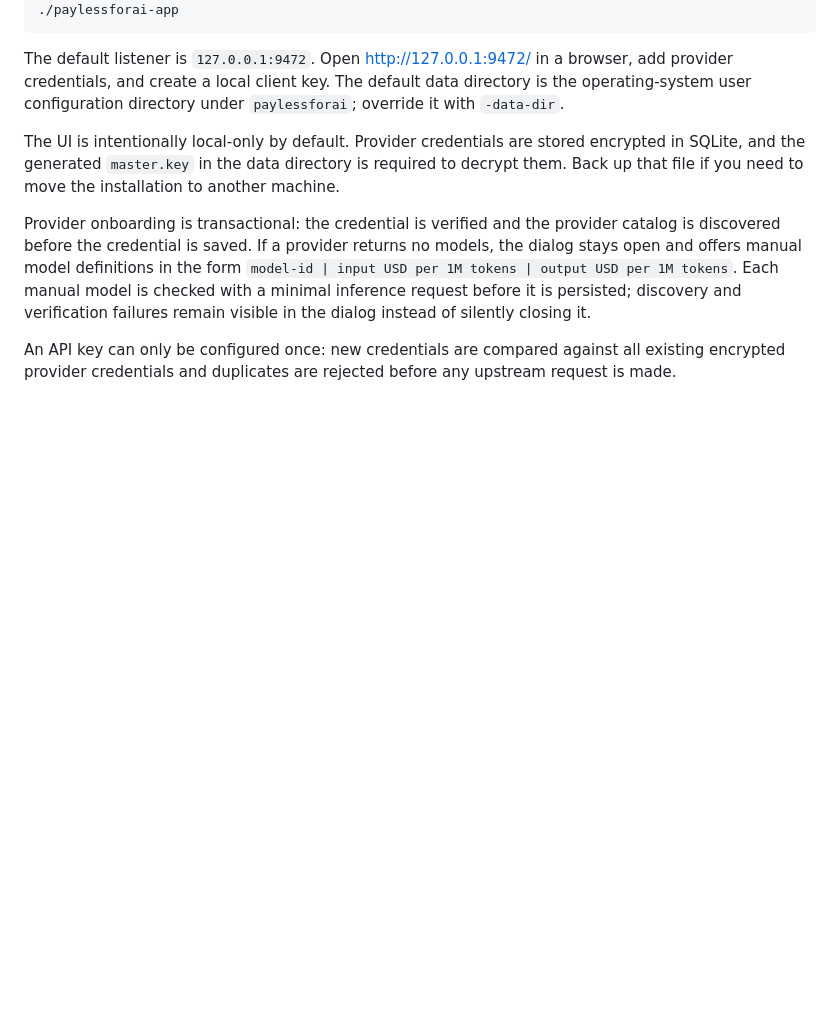
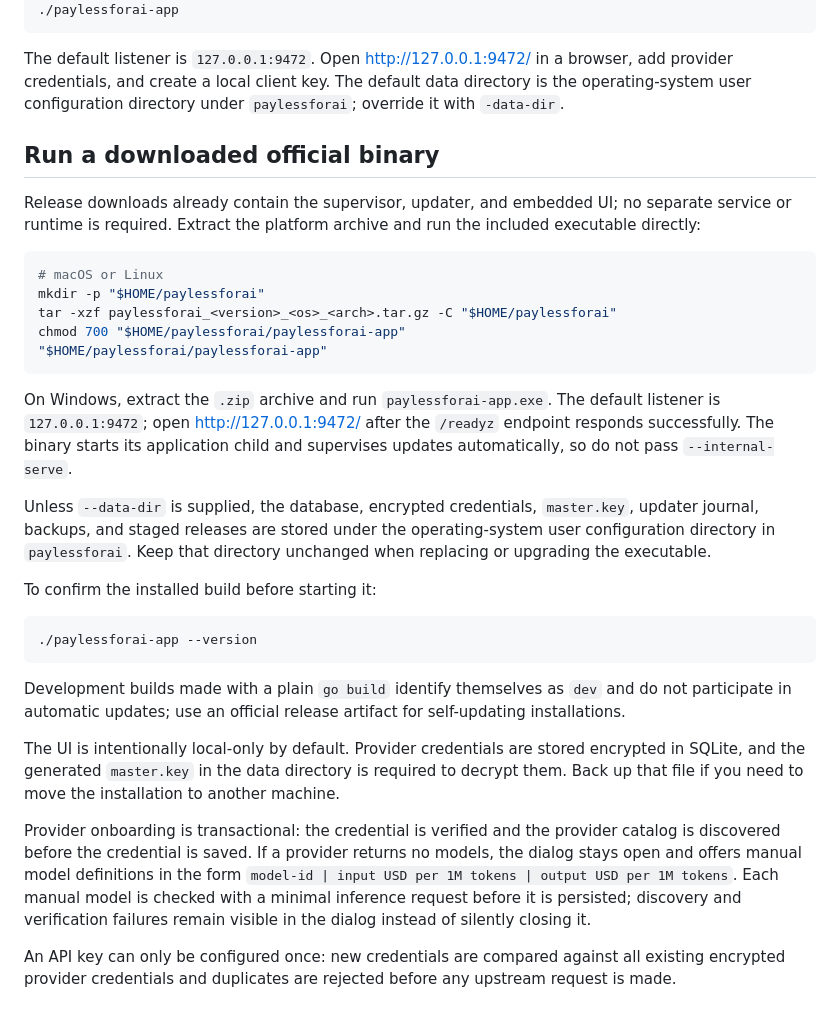
Before and after one commit to neverknowerdev/paylessforai, a Markdown page: README.md, the part around the change. GitHub-like rendering; blank space fills up the shorter version.

Commit message:
document running downloaded official binaries

````diff
--- a/README.md
+++ b/README.md
@@ -73,6 +73,40 @@ The default listener is `127.0.0.1:9472`. Open
 <http://127.0.0.1:9472/> in a browser, add provider credentials, and create a
 local client key. The default data directory is the operating-system user
 configuration directory under `paylessforai`; override it with `-data-dir`.
+
+## Run a downloaded official binary
+
+Release downloads already contain the supervisor, updater, and embedded UI;
+no separate service or runtime is required. Extract the platform archive and
+run the included executable directly:
+
+```sh
+# macOS or Linux
+mkdir -p "$HOME/paylessforai"
+tar -xzf paylessforai_<version>_<os>_<arch>.tar.gz -C "$HOME/paylessforai"
+chmod 700 "$HOME/paylessforai/paylessforai-app"
+"$HOME/paylessforai/paylessforai-app"
+```
+
+On Windows, extract the `.zip` archive and run `paylessforai-app.exe`. The
+default listener is `127.0.0.1:9472`; open <http://127.0.0.1:9472/> after the
+`/readyz` endpoint responds successfully. The binary starts its application
+child and supervises updates automatically, so do not pass `--internal-serve`.
+
+Unless `--data-dir` is supplied, the database, encrypted credentials,
+`master.key`, updater journal, backups, and staged releases are stored under
+the operating-system user configuration directory in `paylessforai`. Keep
+that directory unchanged when replacing or upgrading the executable.
+
+To confirm the installed build before starting it:
+
+```sh
+./paylessforai-app --version
+```
+
+Development builds made with a plain `go build` identify themselves as `dev`
+and do not participate in automatic updates; use an official release artifact
+for self-updating installations.
 
 The UI is intentionally local-only by default. Provider credentials are stored
 encrypted in SQLite, and the generated `master.key` in the data directory is
````
